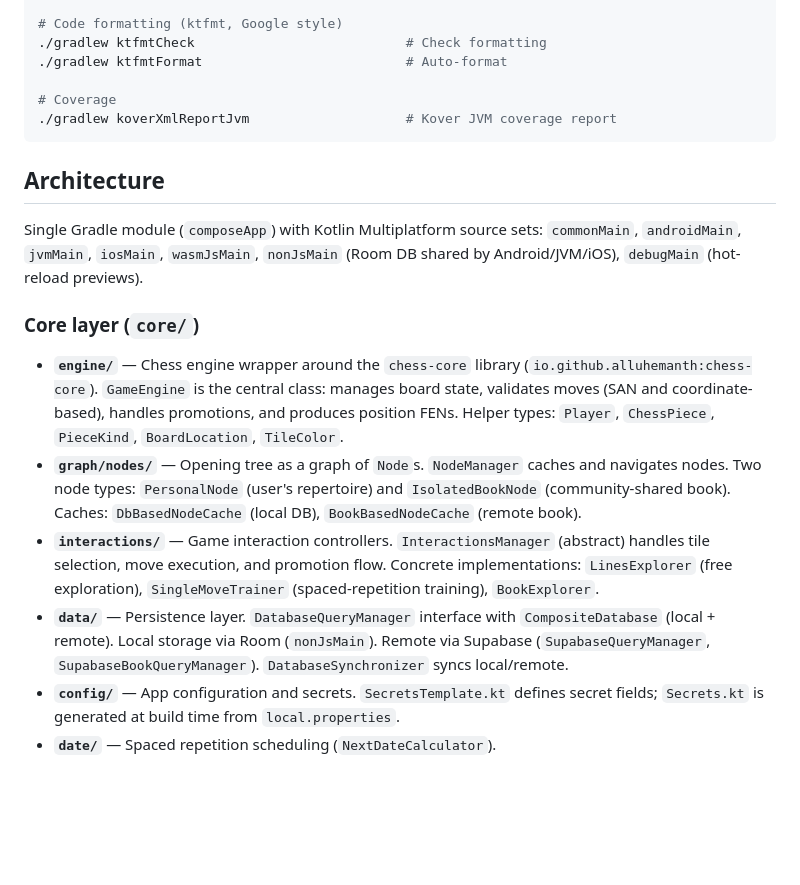
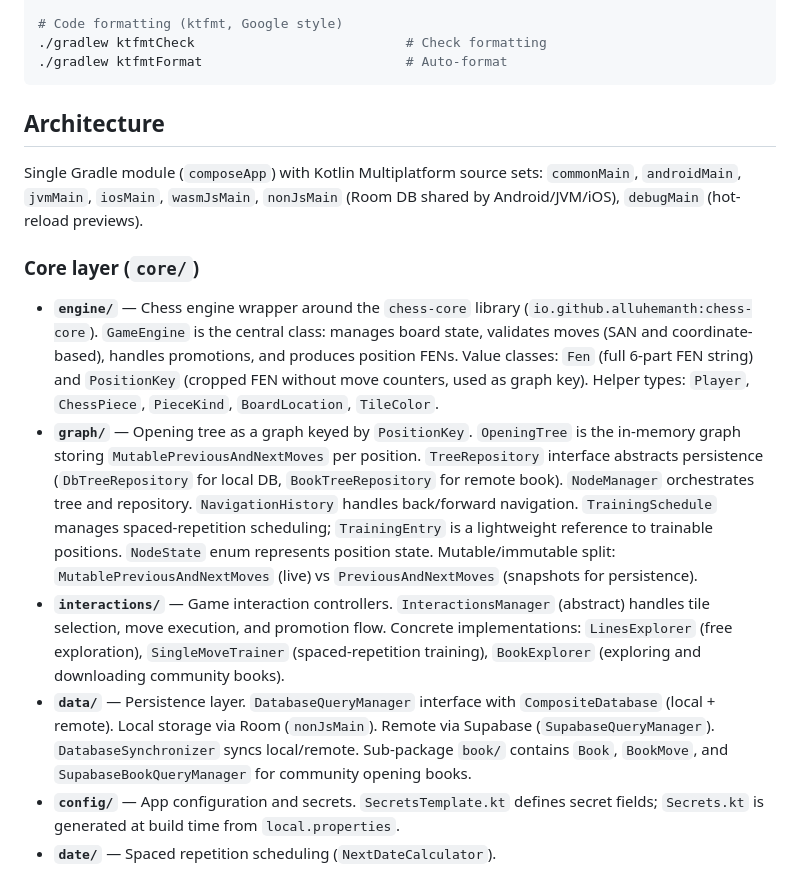
Before and after one commit to Axl-Lvy/MemorChess, a Markdown page: CLAUDE.md, the part around the change. GitHub-like rendering; blank space fills up the shorter version.

Commit message:
docs: Update claude instruction (#120)

````diff
--- a/CLAUDE.md
+++ b/CLAUDE.md
@@ -25,9 +25,6 @@ MemorChess (Anki Chess) is a Kotlin Multiplatform app for memorizing chess openi
 # Code formatting (ktfmt, Google style)
 ./gradlew ktfmtCheck                           # Check formatting
 ./gradlew ktfmtFormat                          # Auto-format
-
-# Coverage
-./gradlew koverXmlReportJvm                    # Kover JVM coverage report
 ```
 
 ## Architecture
@@ -36,10 +33,10 @@ Single Gradle module (`composeApp`) with Kotlin Multiplatform source sets: `comm
 
 ### Core layer (`core/`)
 
-- **`engine/`** — Chess engine wrapper around the `chess-core` library (`io.github.alluhemanth:chess-core`). `GameEngine` is the central class: manages board state, validates moves (SAN and coordinate-based), handles promotions, and produces position FENs. Helper types: `Player`, `ChessPiece`, `PieceKind`, `BoardLocation`, `TileColor`.
-- **`graph/nodes/`** — Opening tree as a graph of `Node`s. `NodeManager` caches and navigates nodes. Two node types: `PersonalNode` (user's repertoire) and `IsolatedBookNode` (community-shared book). Caches: `DbBasedNodeCache` (local DB), `BookBasedNodeCache` (remote book).
-- **`interactions/`** — Game interaction controllers. `InteractionsManager` (abstract) handles tile selection, move execution, and promotion flow. Concrete implementations: `LinesExplorer` (free exploration), `SingleMoveTrainer` (spaced-repetition training), `BookExplorer`.
-- **`data/`** — Persistence layer. `DatabaseQueryManager` interface with `CompositeDatabase` (local + remote). Local storage via Room (`nonJsMain`). Remote via Supabase (`SupabaseQueryManager`, `SupabaseBookQueryManager`). `DatabaseSynchronizer` syncs local/remote.
+- **`engine/`** — Chess engine wrapper around the `chess-core` library (`io.github.alluhemanth:chess-core`). `GameEngine` is the central class: manages board state, validates moves (SAN and coordinate-based), handles promotions, and produces position FENs. Value classes: `Fen` (full 6-part FEN string) and `PositionKey` (cropped FEN without move counters, used as graph key). Helper types: `Player`, `ChessPiece`, `PieceKind`, `BoardLocation`, `TileColor`.
+- **`graph/`** — Opening tree as a graph keyed by `PositionKey`. `OpeningTree` is the in-memory graph storing `MutablePreviousAndNextMoves` per position. `TreeRepository` interface abstracts persistence (`DbTreeRepository` for local DB, `BookTreeRepository` for remote book). `NodeManager` orchestrates tree and repository. `NavigationHistory` handles back/forward navigation. `TrainingSchedule` manages spaced-repetition scheduling; `TrainingEntry` is a lightweight reference to trainable positions. `NodeState` enum represents position state. Mutable/immutable split: `MutablePreviousAndNextMoves` (live) vs `PreviousAndNextMoves` (snapshots for persistence).
+- **`interactions/`** — Game interaction controllers. `InteractionsManager` (abstract) handles tile selection, move execution, and promotion flow. Concrete implementations: `LinesExplorer` (free exploration), `SingleMoveTrainer` (spaced-repetition training), `BookExplorer` (exploring and downloading community books).
+- **`data/`** — Persistence layer. `DatabaseQueryManager` interface with `CompositeDatabase` (local + remote). Local storage via Room (`nonJsMain`). Remote via Supabase (`SupabaseQueryManager`). `DatabaseSynchronizer` syncs local/remote. Sub-package `book/` contains `Book`, `BookMove`, and `SupabaseBookQueryManager` for community opening books.
 - **`config/`** — App configuration and secrets. `SecretsTemplate.kt` defines secret fields; `Secrets.kt` is generated at build time from `local.properties`.
 - **`date/`** — Spaced repetition scheduling (`NextDateCalculator`).
 
````
